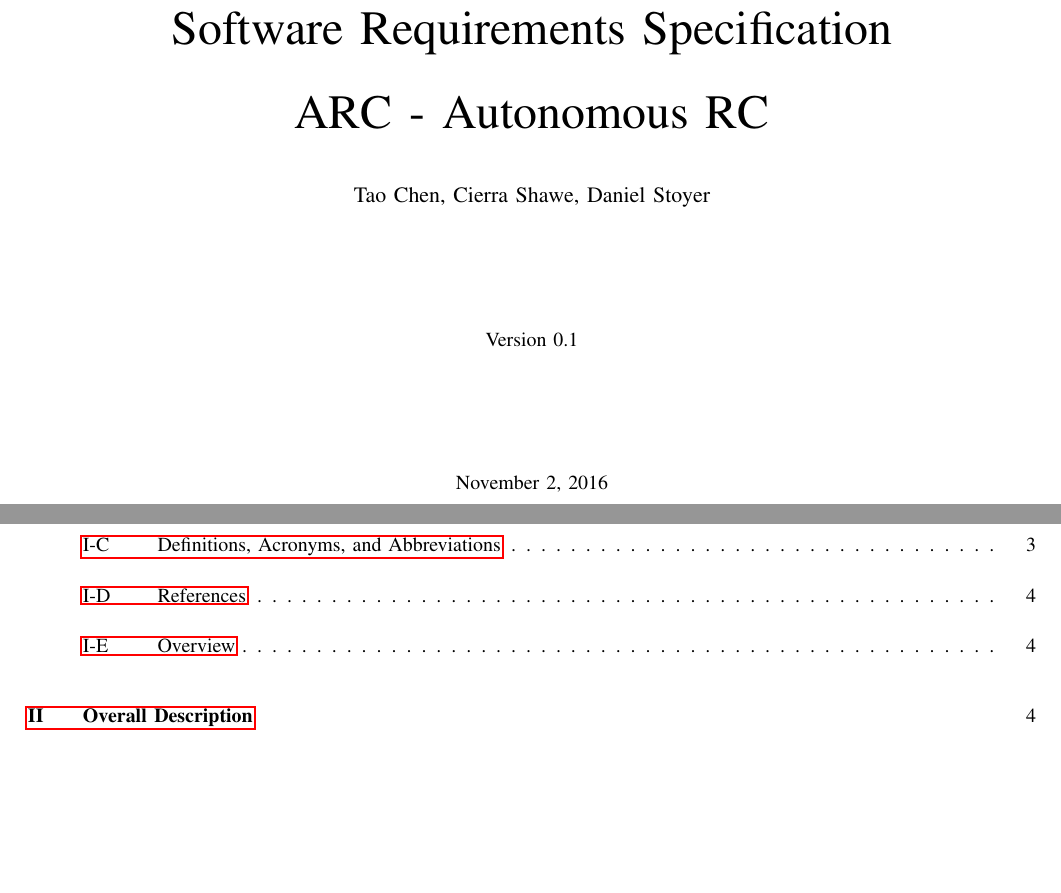
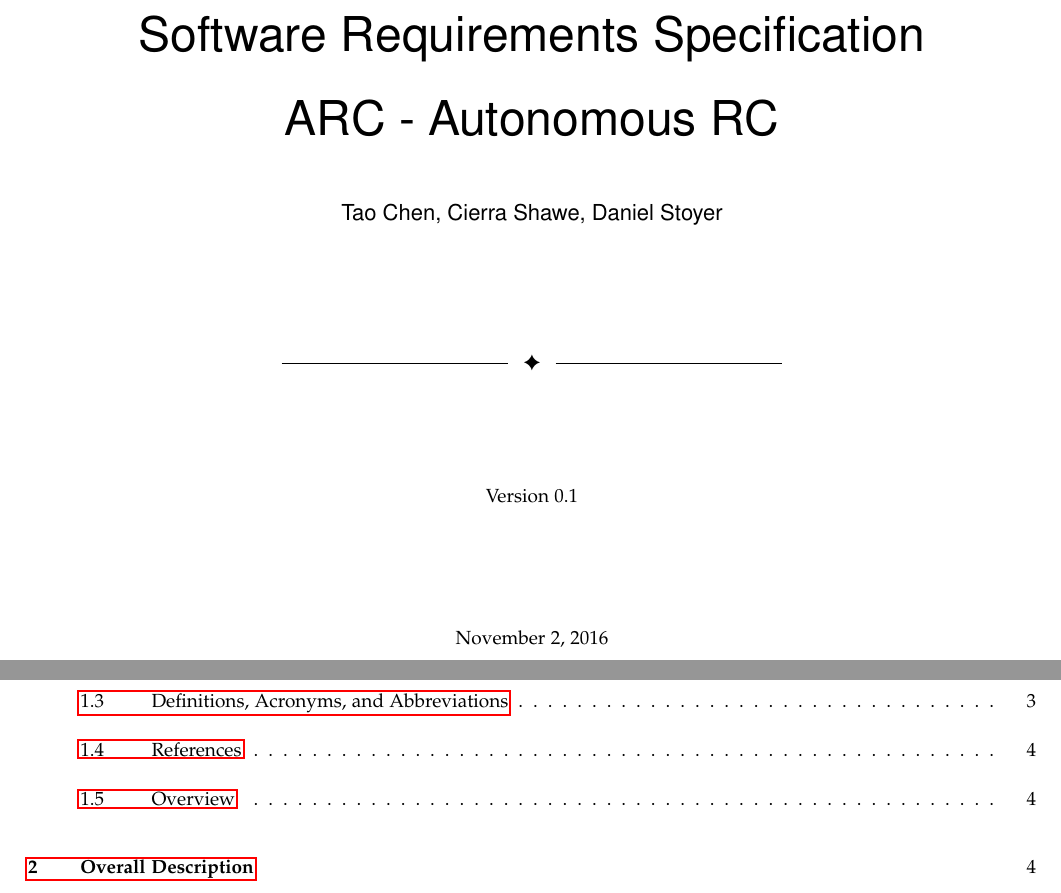
Before and after one commit to TaoChenOSU/ARC, a LaTeX paper (srs_template/arc_srs_template.tex): two parts of pages 1 and 2 of 9 before the commit and two parts of pages 1 and 2 of 10 after it, joined at a grey line, cut so that both start at the same text, the shorter picture padded with empty space. Compiled offline with pdfLaTeX; a missing font is replaced by an installed copy or a similar font; a LaTeX package or settings file that is missing is left out.

Commit message:
Updated arc_srs_template.tex to use numeric
- Changed the table of contents and heirarchy scheme from Roman numeral
  to numeric.

- Added a current pdf render of the document.

```diff
--- a/srs_template/arc_srs_template.tex
+++ b/srs_template/arc_srs_template.tex
@@ -1,4 +1,4 @@
-\documentclass[draftclsnofoot,onecolumn,10pt]{IEEEtran}
+\documentclass[compsoc,draftclsnofoot,onecolumn,10pt]{IEEEtran}
 \usepackage[utf8]{inputenc}
 \usepackage{color}
 \usepackage{url}
@@ -6,8 +6,6 @@
 \usepackage{enumitem}
 
 \usepackage[letterpaper, margin=.75in]{geometry}
-
-\newcommand{\toc}{\tableofcontents}
 
 \usepackage{hyperref}
 \usepackage{listings}
```
Also changed, not shown: srs_template/arc_srs_template.pdf (added).
